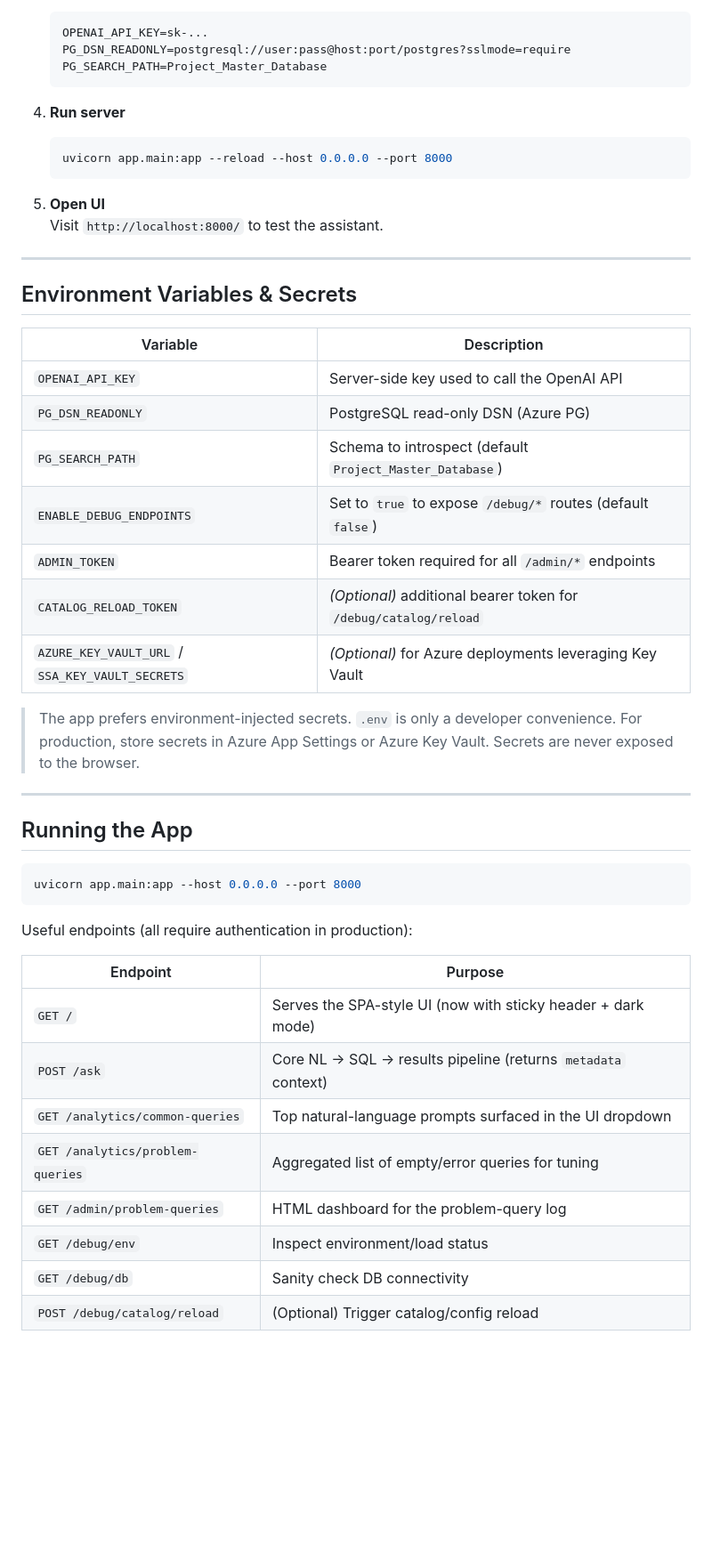
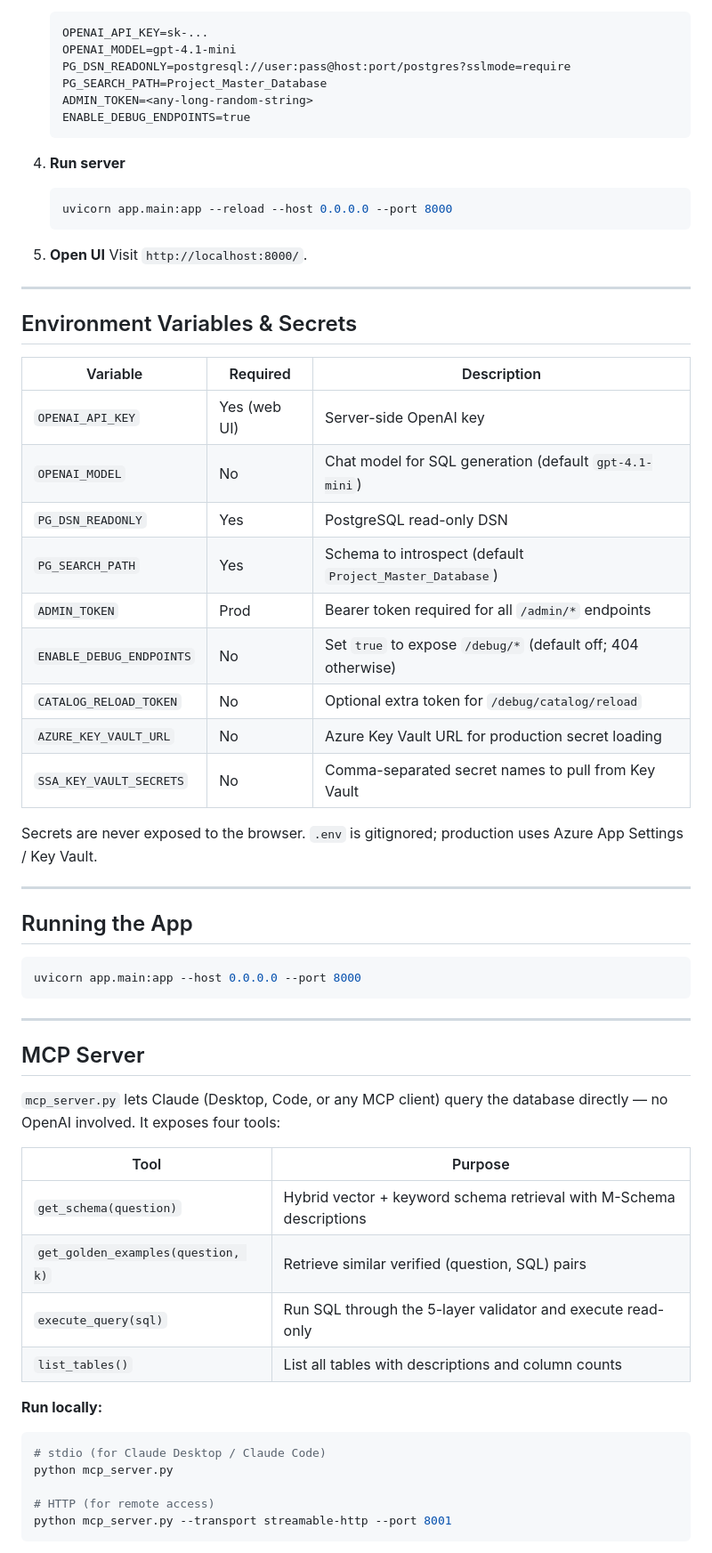
Before and after one commit to ewise123/ssa-data-assistant, a Markdown page: README.md, the part around one of its changes. Shown at 89% size. Rendered like a GitHub page; blank space fills up the shorter version.

````diff
--- a/README.md
+++ b/README.md
@@ -59,7 +66,10 @@ FastAPI-powered, AI-assisted SQL exploration for the **Project_Master_Database**
    ```
    OPENAI_API_KEY=sk-...
+   OPENAI_MODEL=gpt-4.1-mini
    PG_DSN_READONLY=postgresql://user:pass@host:port/postgres?sslmode=require
    PG_SEARCH_PATH=Project_Master_Database
+   ADMIN_TOKEN=<any-long-random-string>
+   ENABLE_DEBUG_ENDPOINTS=true
    ```
 
 4. **Run server**
@@ -68,23 +78,25 @@ FastAPI-powered, AI-assisted SQL exploration for the **Project_Master_Database**
    ```
 
 5. **Open UI**
-   Visit `http://localhost:8000/` to test the assistant.
+   Visit `http://localhost:8000/`.
 
 ---
 
 ## Environment Variables & Secrets
 
-| Variable            | Description                                              |
-|---------------------|----------------------------------------------------------|
-| `OPENAI_API_KEY`    | Server-side key used to call the OpenAI API              |
-| `PG_DSN_READONLY`   | PostgreSQL read-only DSN (Azure PG)                      |
-| `PG_SEARCH_PATH`    | Schema to introspect (default `Project_Master_Database`) |
-| `ENABLE_DEBUG_ENDPOINTS` | Set to `true` to expose `/debug/*` routes (default `false`) |
-| `ADMIN_TOKEN`       | Bearer token required for all `/admin/*` endpoints       |
-| `CATALOG_RELOAD_TOKEN` | _(Optional)_ additional bearer token for `/debug/catalog/reload` |
-| `AZURE_KEY_VAULT_URL` / `SSA_KEY_VAULT_SECRETS` | _(Optional)_ for Azure deployments leveraging Key Vault |
+| Variable                  | Required | Description                                                          |
+|---------------------------|----------|----------------------------------------------------------------------|
+| `OPENAI_API_KEY`          | Yes (web UI) | Server-side OpenAI key                                            |
+| `OPENAI_MODEL`            | No       | Chat model for SQL generation (default `gpt-4.1-mini`)               |
+| `PG_DSN_READONLY`         | Yes      | PostgreSQL read-only DSN                                             |
+| `PG_SEARCH_PATH`          | Yes      | Schema to introspect (default `Project_Master_Database`)             |
+| `ADMIN_TOKEN`             | Prod     | Bearer token required for all `/admin/*` endpoints                   |
+| `ENABLE_DEBUG_ENDPOINTS`  | No       | Set `true` to expose `/debug/*` (default off; 404 otherwise)         |
+| `CATALOG_RELOAD_TOKEN`    | No       | Optional extra token for `/debug/catalog/reload`                     |
+| `AZURE_KEY_VAULT_URL`     | No       | Azure Key Vault URL for production secret loading                    |
+| `SSA_KEY_VAULT_SECRETS`   | No       | Comma-separated secret names to pull from Key Vault                  |
 
-> The app prefers environment-injected secrets. `.env` is only a developer convenience. For production, store secrets in Azure App Settings or Azure Key Vault. Secrets are never exposed to the browser.
+Secrets are never exposed to the browser. `.env` is gitignored; production uses Azure App Settings / Key Vault.
 
 ---
 
@@ -94,15 +106,25 @@ FastAPI-powered, AI-assisted SQL exploration for the **Project_Master_Database**
 uvicorn app.main:app --host 0.0.0.0 --port 8000
 ```
 
-Useful endpoints (all require authentication in production):
+---
 
-| Endpoint                      | Purpose                                                           |
-|-------------------------------|-------------------------------------------------------------------|
-| `GET /`                       | Serves the SPA-style UI (now with sticky header + dark mode)      |
-| `POST /ask`                   | Core NL -> SQL -> results pipeline (returns `metadata` context)    |
-| `GET /analytics/common-queries` | Top natural-language prompts surfaced in the UI dropdown          |
-| `GET /analytics/problem-queries`| Aggregated list of empty/error queries for tuning                 |
-| `GET /admin/problem-queries`  | HTML dashboard for the problem-query log                           |
-| `GET /debug/env`              | Inspect environment/load status                                   |
-| `GET /debug/db`               | Sanity check DB connectivity                                      |
-| `POST /debug/catalog/reload`  | (Optional) Trigger catalog/config reload                          |
+## MCP Server
+
+`mcp_server.py` lets Claude (Desktop, Code, or any MCP client) query the database directly — no OpenAI involved. It exposes four tools:
+
+| Tool                              | Purpose                                                               |
+|-----------------------------------|-----------------------------------------------------------------------|
+| `get_schema(question)`            | Hybrid vector + keyword schema retrieval with M-Schema descriptions   |
+| `get_golden_examples(question, k)`| Retrieve similar verified (question, SQL) pairs                       |
+| `execute_query(sql)`              | Run SQL through the 5-layer validator and execute read-only           |
+| `list_tables()`                   | List all tables with descriptions and column counts                   |
+
+**Run locally:**
+```bash
+# stdio (for Claude Desktop / Claude Code)
+python mcp_server.py
+
+# HTTP (for remote access)
+python mcp_server.py --transport streamable-http --port 8001
+```
+
````
Also changed, not shown: other parts of README.md (+116 -40 lines), CLAUDE.md (+1 -1 lines), docs/ONBOARDING.md (added, +91 -0 lines).
